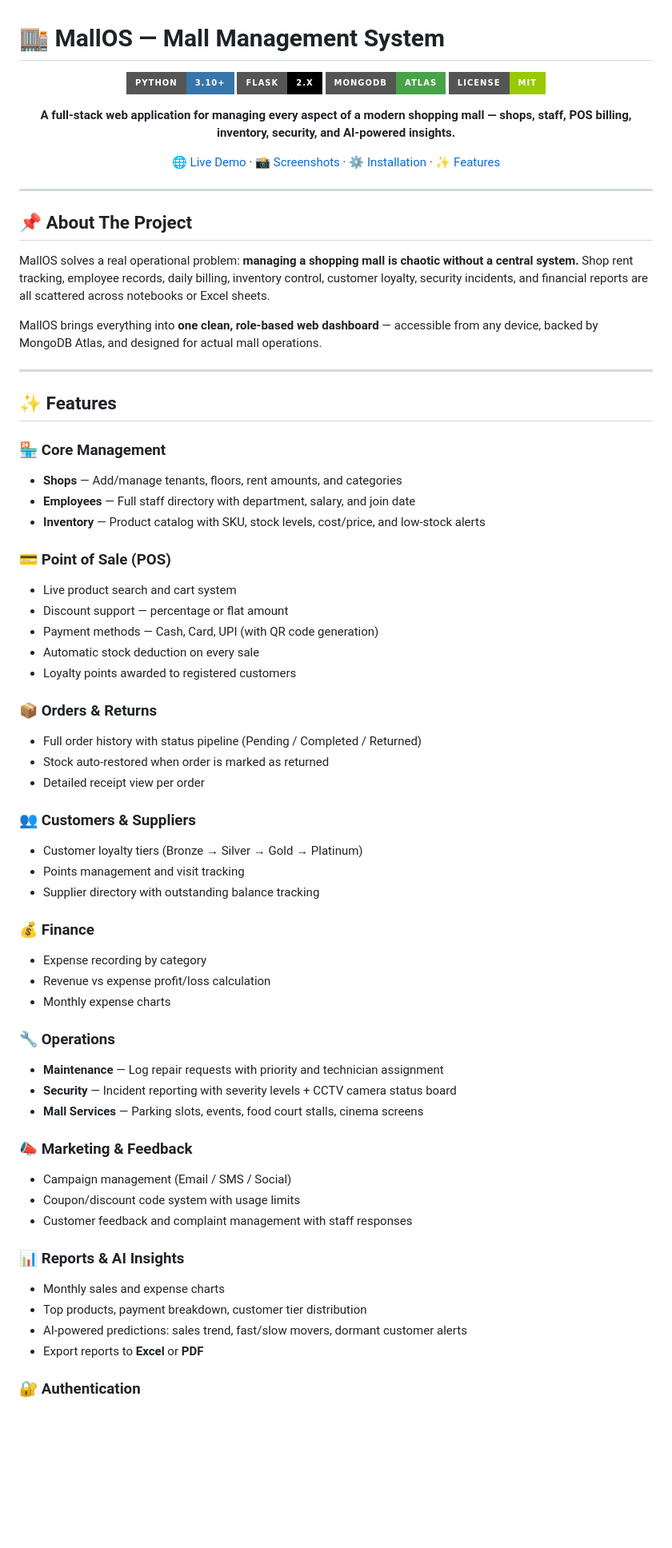
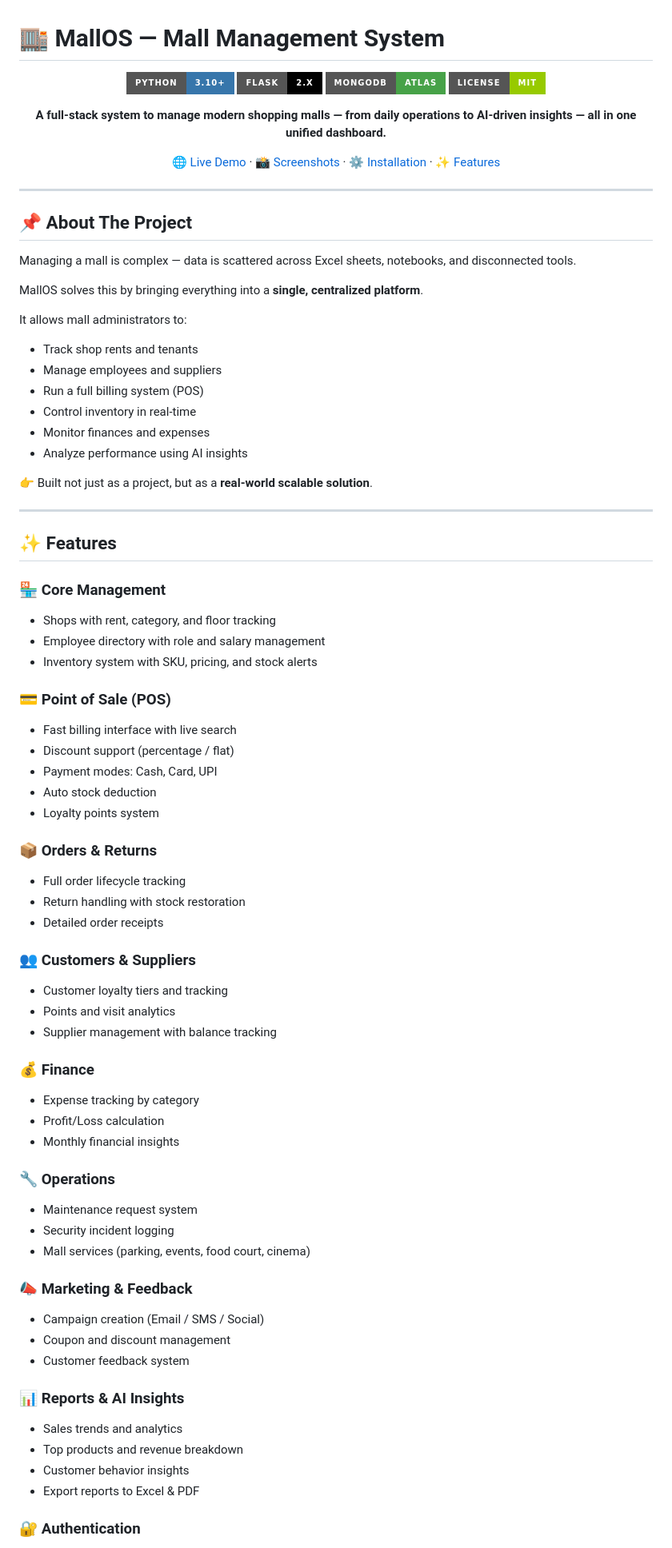
Before and after one commit to Jatinsaini001/Mall_Management, a Markdown page: README.md, the part around one of its changes. Shown at 80% size. GitHub-like rendering; badges without logos; blank space fills up the shorter version.

```diff
--- a/README.md
+++ b/README.md
@@ -2,12 +2,12 @@
 
 <div align="center">
 
-![Python](https://img.shields.io/badge/Python-3.10+-3776AB?style=for-the-badge&logo=python&logoColor=white)
-![Flask](https://img.shields.io/badge/Flask-2.x-000000?style=for-the-badge&logo=flask&logoColor=white)
-![MongoDB](https://img.shields.io/badge/MongoDB-Atlas-47A248?style=for-the-badge&logo=mongodb&logoColor=white)
+![Python](https://img.shields.io/badge/Python-3.10+-3776AB?style=for-the-badge\&logo=python\&logoColor=white)
+![Flask](https://img.shields.io/badge/Flask-2.x-000000?style=for-the-badge\&logo=flask\&logoColor=white)
+![MongoDB](https://img.shields.io/badge/MongoDB-Atlas-47A248?style=for-the-badge\&logo=mongodb\&logoColor=white)
 ![License](https://img.shields.io/badge/License-MIT-green?style=for-the-badge)
 
-**A full-stack web application for managing every aspect of a modern shopping mall — shops, staff, POS billing, inventory, security, and AI-powered insights.**
+**A full-stack system to manage modern shopping malls — from daily operations to AI-driven insights — all in one unified dashboard.**
 
 [🌐 Live Demo](#-live-demo) · [📸 Screenshots](#-screenshots) · [⚙️ Installation](#-installation) · [✨ Features](#-features)
 
@@ -17,55 +17,74 @@
 
 ## 📌 About The Project
 
-MallOS solves a real operational problem: **managing a shopping mall is chaotic without a central system.** Shop rent tracking, employee records, daily billing, inventory control, customer loyalty, security incidents, and financial reports are all scattered across notebooks or Excel sheets.
+Managing a mall is complex — data is scattered across Excel sheets, notebooks, and disconnected tools.
 
-MallOS brings everything into **one clean, role-based web dashboard** — accessible from any device, backed by MongoDB Atlas, and designed for actual mall operations.
+MallOS solves this by bringing everything into a **single, centralized platform**.
+
+It allows mall administrators to:
+
+* Track shop rents and tenants
+* Manage employees and suppliers
+* Run a full billing system (POS)
+* Control inventory in real-time
+* Monitor finances and expenses
+* Analyze performance using AI insights
+
+👉 Built not just as a project, but as a **real-world scalable solution**.
 
 ---
 
 ## ✨ Features
 
 ### 🏪 Core Management
-- **Shops** — Add/manage tenants, floors, rent amounts, and categories
-- **Employees** — Full staff directory with department, salary, and join date
-- **Inventory** — Product catalog with SKU, stock levels, cost/price, and low-stock alerts
+
+* Shops with rent, category, and floor tracking
+* Employee directory with role and salary management
+* Inventory system with SKU, pricing, and stock alerts
 
 ### 💳 Point of Sale (POS)
-- Live product search and cart system
-- Discount support — percentage or flat amount
-- Payment methods — Cash, Card, UPI (with QR code generation)
-- Automatic stock deduction on every sale
-- Loyalty points awarded to registered customers
+
+* Fast billing interface with live search
+* Discount support (percentage / flat)
+* Payment modes: Cash, Card, UPI
+* Auto stock deduction
+* Loyalty points system
 
 ### 📦 Orders & Returns
-- Full order history with status pipeline (Pending / Completed / Returned)
-- Stock auto-restored when order is marked as returned
-- Detailed receipt view per order
+
+* Full order lifecycle tracking
+* Return handling with stock restoration
+* Detailed order receipts
 
 ### 👥 Customers & Suppliers
-- Customer loyalty tiers (Bronze → Silver → Gold → Platinum)
-- Points management and visit tracking
-- Supplier directory with outstanding balance tracking
+
+* Customer loyalty tiers and tracking
+* Points and visit analytics
+* Supplier management with balance tracking
 
 ### 💰 Finance
-- Expense recording by category
-- Revenue vs expense profit/loss calculation
-- Monthly expense charts
+
+* Expense tracking by category
+* Profit/Loss calculation
+* Monthly financial insights
 
 ### 🔧 Operations
-- **Maintenance** — Log repair requests with priority and technician assignment
-- **Security** — Incident reporting with severity levels + CCTV camera status board
-- **Mall Services** — Parking slots, events, food court stalls, cinema screens
+
+* Maintenance request system
+* Security incident logging
+* Mall services (parking, events, food court, cinema)
 
 ### 📣 Marketing & Feedback
-- Campaign management (Email / SMS / Social)
-- Coupon/discount code system with usage limits
-- Customer feedback and complaint management with staff responses
+
+* Campaign creation (Email / SMS / Social)
+* Coupon and discount management
+* Customer feedback system
 
 ### 📊 Reports & AI Insights
-- Monthly sales and expense charts
-- Top products, payment breakdown, customer tier distribution
-- AI-powered predictions: sales trend, fast/slow movers, dormant customer alerts
-- Export reports to **Excel** or **PDF**
+
+* Sales trends and analytics
+* Top products and revenue breakdown
+* Customer behavior insights
+* Export reports to Excel & PDF
 
 ### 🔐 Authentication
```
Also changed, not shown: other parts of README.md (+53 -129 lines).
